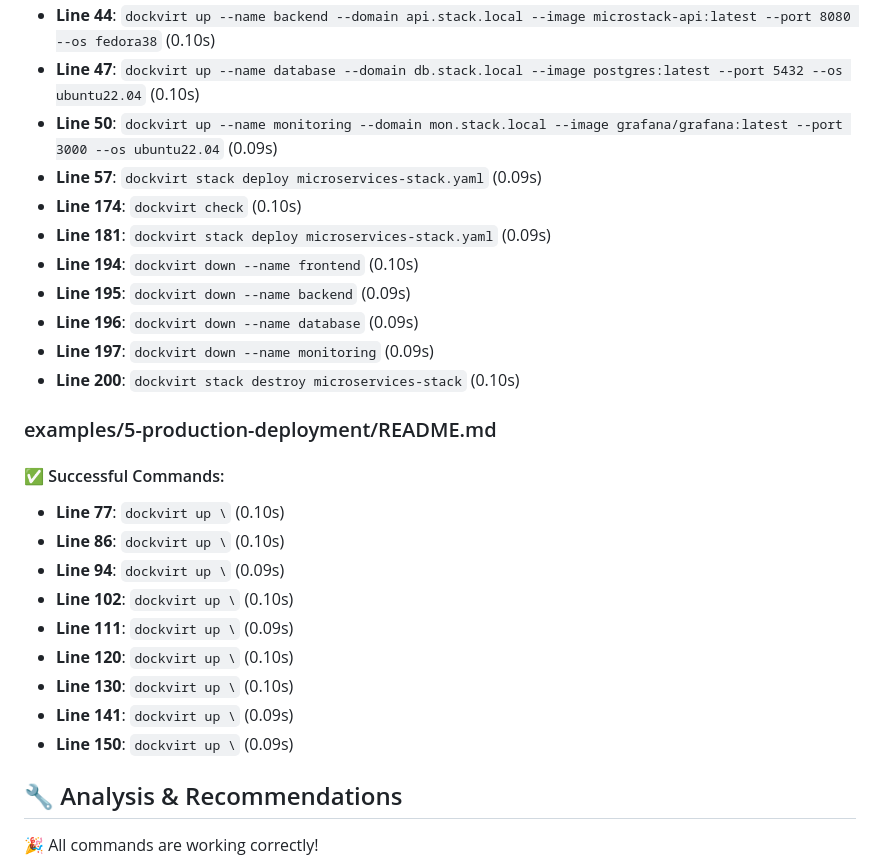
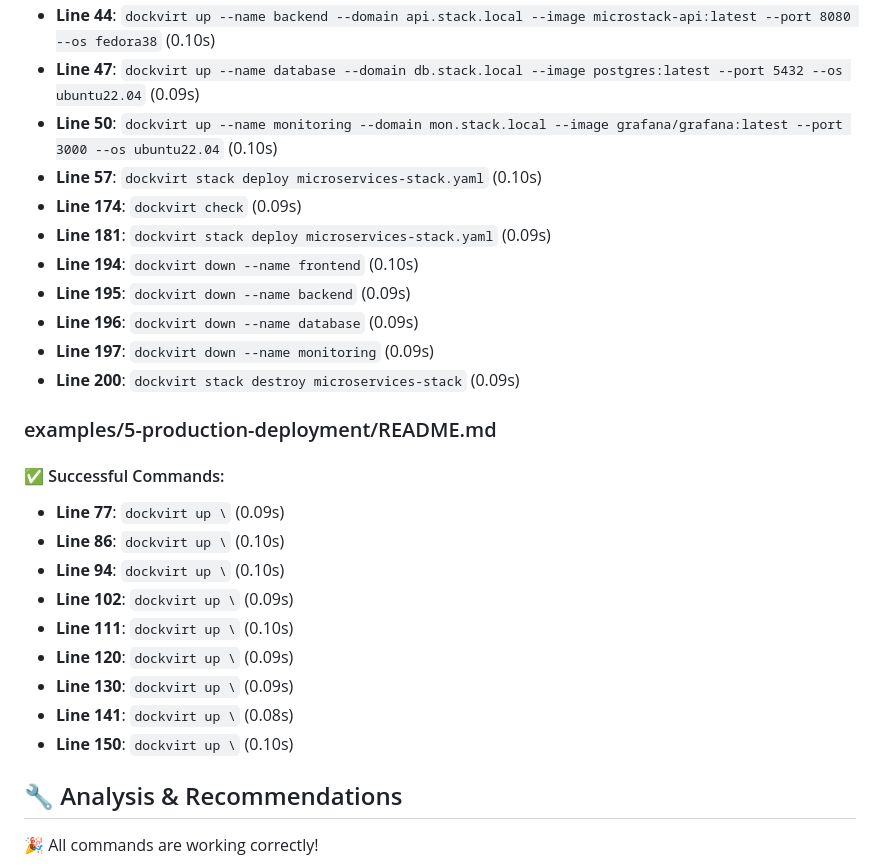
Before and after one commit to dynapsys/dockvirt, a Markdown page: command_test_results.md, the part around one of its changes. GitHub-like rendering.

```diff
--- a/command_test_results.md
+++ b/command_test_results.md
@@ -74,27 +74,27 @@ Generated: 2025-09-05 22:57:20
 - **Line 44**: `dockvirt up --name backend --domain api.stack.local --image microstack-api:latest --port 8080 --os fedora38` (0.10s)
-- **Line 47**: `dockvirt up --name database --domain db.stack.local --image postgres:latest --port 5432 --os ubuntu22.04` (0.10s)
-- **Line 50**: `dockvirt up --name monitoring --domain mon.stack.local --image grafana/grafana:latest --port 3000 --os ubuntu22.04` (0.09s)
-- **Line 57**: `dockvirt stack deploy microservices-stack.yaml` (0.09s)
-- **Line 174**: `dockvirt check` (0.10s)
+- **Line 47**: `dockvirt up --name database --domain db.stack.local --image postgres:latest --port 5432 --os ubuntu22.04` (0.09s)
+- **Line 50**: `dockvirt up --name monitoring --domain mon.stack.local --image grafana/grafana:latest --port 3000 --os ubuntu22.04` (0.10s)
+- **Line 57**: `dockvirt stack deploy microservices-stack.yaml` (0.10s)
+- **Line 174**: `dockvirt check` (0.09s)
 - **Line 181**: `dockvirt stack deploy microservices-stack.yaml` (0.09s)
 - **Line 194**: `dockvirt down --name frontend` (0.10s)
 - **Line 195**: `dockvirt down --name backend` (0.09s)
 - **Line 196**: `dockvirt down --name database` (0.09s)
 - **Line 197**: `dockvirt down --name monitoring` (0.09s)
-- **Line 200**: `dockvirt stack destroy microservices-stack` (0.10s)
+- **Line 200**: `dockvirt stack destroy microservices-stack` (0.09s)
 
 ### examples/5-production-deployment/README.md
 
 #### ✅ Successful Commands:
-- **Line 77**: `dockvirt up \` (0.10s)
+- **Line 77**: `dockvirt up \` (0.09s)
 - **Line 86**: `dockvirt up \` (0.10s)
-- **Line 94**: `dockvirt up \` (0.09s)
-- **Line 102**: `dockvirt up \` (0.10s)
-- **Line 111**: `dockvirt up \` (0.09s)
-- **Line 120**: `dockvirt up \` (0.10s)
-- **Line 130**: `dockvirt up \` (0.10s)
-- **Line 141**: `dockvirt up \` (0.09s)
-- **Line 150**: `dockvirt up \` (0.09s)
+- **Line 94**: `dockvirt up \` (0.10s)
+- **Line 102**: `dockvirt up \` (0.09s)
+- **Line 111**: `dockvirt up \` (0.10s)
+- **Line 120**: `dockvirt up \` (0.09s)
+- **Line 130**: `dockvirt up \` (0.09s)
+- **Line 141**: `dockvirt up \` (0.08s)
+- **Line 150**: `dockvirt up \` (0.10s)
 
 ## 🔧 Analysis & Recommendations
 
```
Also changed, not shown: other parts of command_test_results.md (+24 -24 lines).
